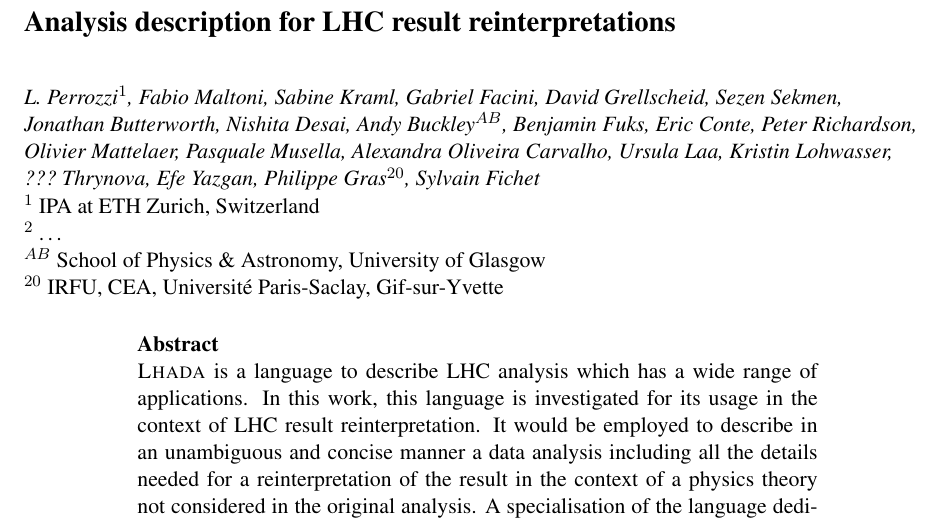
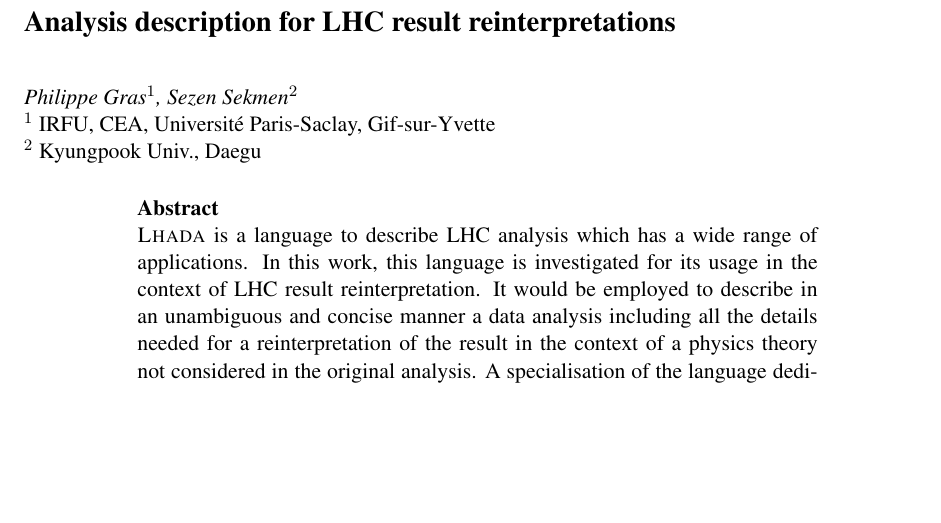
Before and after one commit to perrozzi/les_houches17, a LaTeX document (tex_lhada/houches2017_lhada.tex): part of page 1 of 6, cut so that both start at the same text, the shorter picture padded with empty space. Compiled offline with pdfLaTeX.

Commit message:
lhada contrib author list update

```diff
--- a/tex_lhada/houches2017_lhada.tex
+++ b/tex_lhada/houches2017_lhada.tex
@@ -7,17 +7,11 @@
 \begin{document}
 
 
-\author{L.~Perrozzi$^1$, Fabio~Maltoni, Sabine~Kraml, Gabriel~Facini, David~Grellscheid, Sezen~Sekmen,
-  Jonathan~Butterworth, Nishita~Desai, Andy~Buckley$^{AB}$, Benjamin~Fuks, Eric~Conte, Peter~Richardson,
-  Olivier~Mattelaer, Pasquale~Musella, Alexandra~Oliveira~Carvalho, Ursula~Laa, Kristin~Lohwasser,
-  ???~Thrynova, Efe~Yazgan, Philippe~Gras$^{20}$, Sylvain~Fichet}
+\author{Philippe~Gras$^{1}$, Sezen~Sekmen$^{2}$}
 
 \institute{
-$^1$ IPA at ETH Zurich, Switzerland
-\\
-$^2$ \dots\\
-$^{AB}$ School of Physics \& Astronomy, University of Glasgow\\
-$^{20}$ IRFU, CEA, Universit\'e Paris-Saclay, Gif-sur-Yvette\\
+  $^{1}$ IRFU, CEA, Universit\'e Paris-Saclay, Gif-sur-Yvette\\
+  $^{2}$ Kyungpook Univ., Daegu
 }
 
 
```
